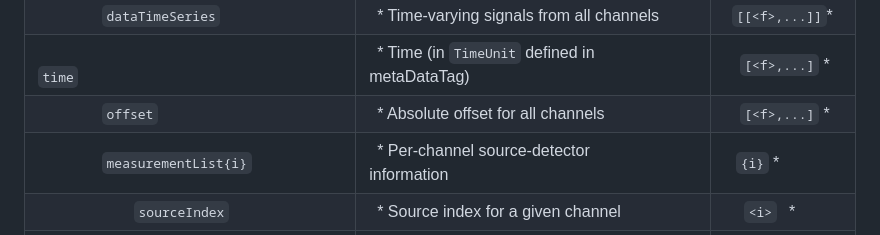
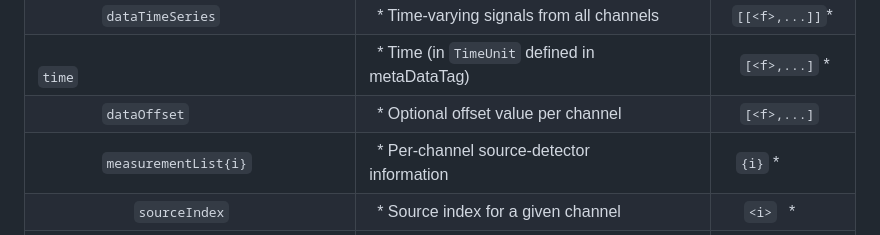
Before and after one commit to fNIRS/snirf, a Markdown page: snirf_specification.md, the part around the change. Rendered like a GitHub page.

Commit message:
[dataOffset] Fix summary table (#162)

```diff
--- a/snirf_specification.md
+++ b/snirf_specification.md
@@ -169,7 +169,7 @@ Note that this table serves as machine-readable schema for the SNIRF format. Its
 |     `data{i}`                         | * Root-group for 1 or more data blocks       |   `{i}`      * |
 |        `dataTimeSeries`               | * Time-varying signals from all channels     | `[[<f>,...]]`* |
 |        `time`                         | * Time (in `TimeUnit` defined in metaDataTag)|  `[<f>,...]` * |
-|        `offset`                       | * Absolute offset for all channels           |  `[<f>,...]` * |
+|        `dataOffset`                   | * Optional offset value per channel          |  `[<f>,...]`   |
 |        `measurementList{i}`           | * Per-channel source-detector information    |   `{i}`      * |
 |            `sourceIndex`              | * Source index for a given channel           |   `<i>`      * |
 |            `detectorIndex`            | * Detector index for a given channel         |   `<i>`      * |
```
